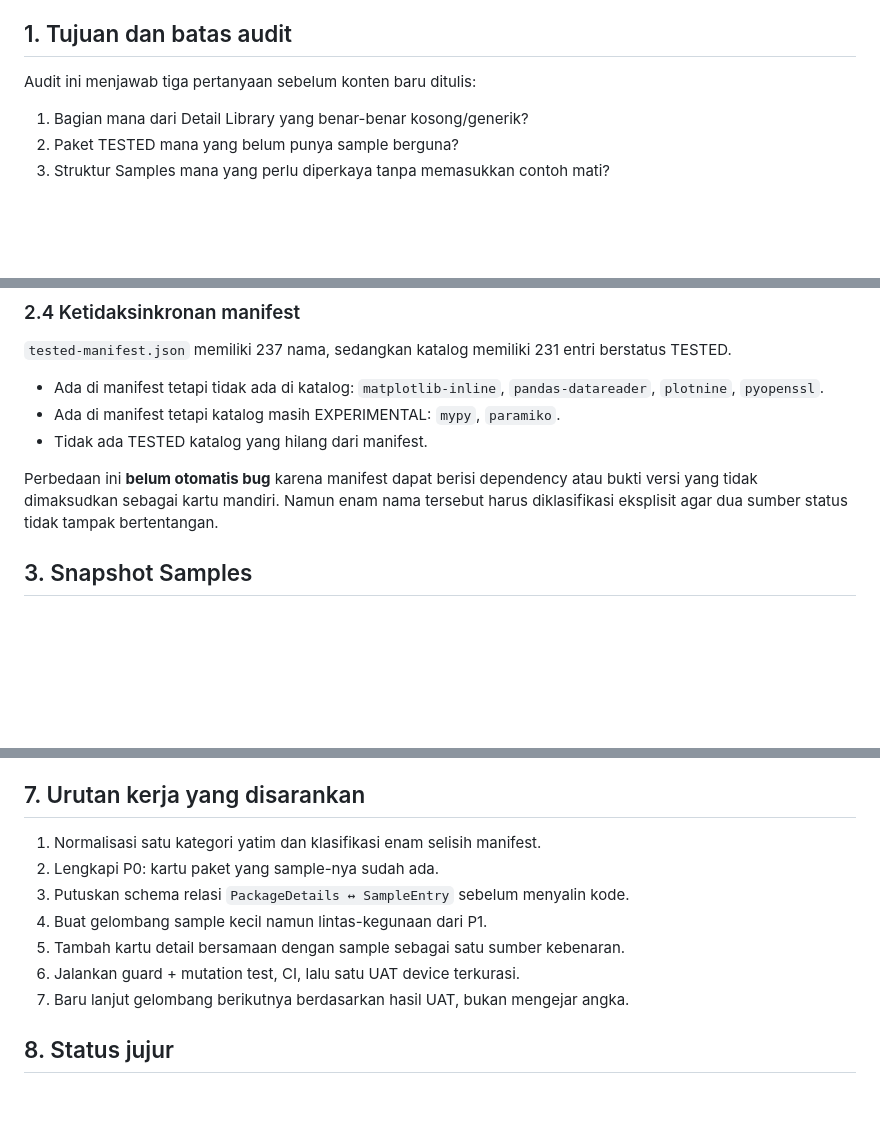
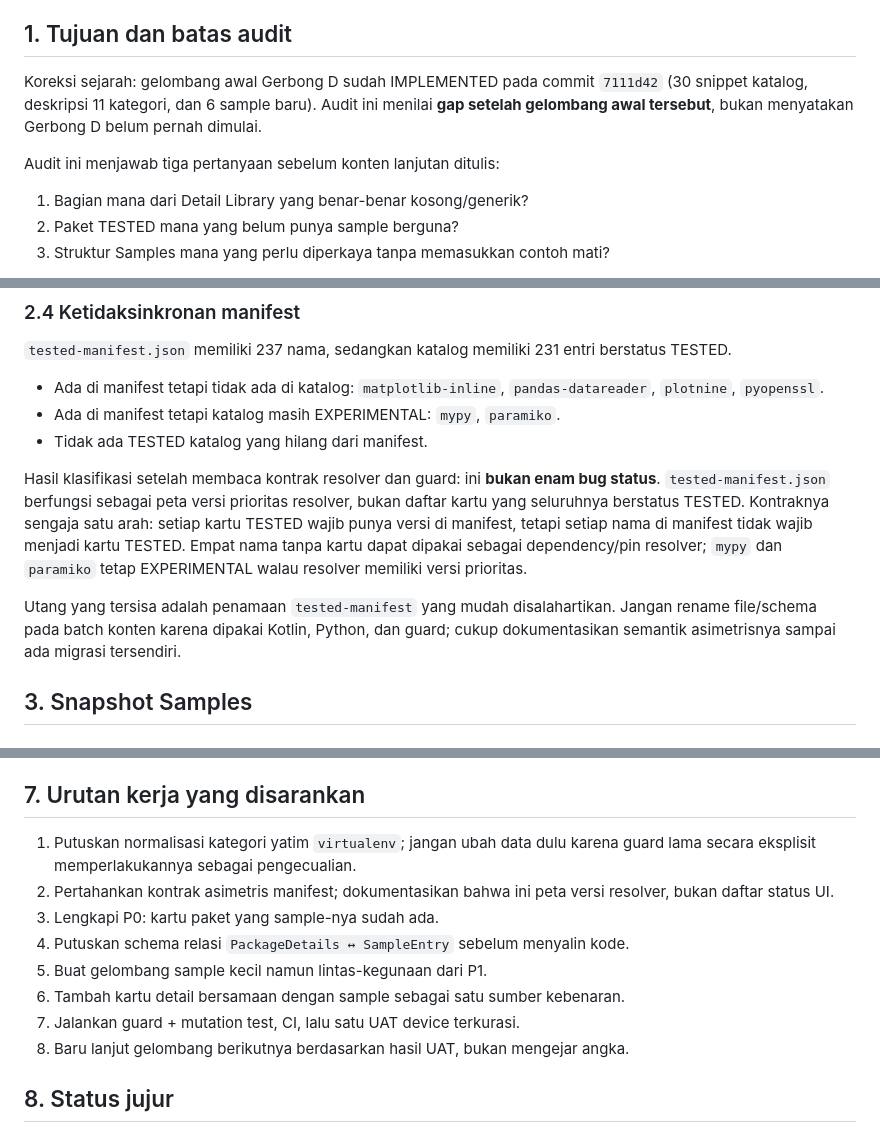
Before and after one commit to muzape28-blip/ZCODE, a Markdown page: docs/AUDIT_LIBRARY_SAMPLES_V1019.md, 3 parts joined by grey strips. Drawn GitHub-style; blank space fills up the shorter version.

Commit message:
docs(v1019): correct Gerbong D history and manifest semantics

```diff
--- a/docs/AUDIT_LIBRARY_SAMPLES_V1019.md
+++ b/docs/AUDIT_LIBRARY_SAMPLES_V1019.md
@@ -6,7 +6,12 @@ Basis: data produk lokal, bukan tebakan atau target jumlah.
 
 ## 1. Tujuan dan batas audit
 
-Audit ini menjawab tiga pertanyaan sebelum konten baru ditulis:
+Koreksi sejarah: gelombang awal Gerbong D sudah IMPLEMENTED pada commit
+`7111d42` (30 snippet katalog, deskripsi 11 kategori, dan 6 sample baru).
+Audit ini menilai **gap setelah gelombang awal tersebut**, bukan menyatakan
+Gerbong D belum pernah dimulai.
+
+Audit ini menjawab tiga pertanyaan sebelum konten lanjutan ditulis:
 
 1. Bagian mana dari Detail Library yang benar-benar kosong/generik?
 2. Paket TESTED mana yang belum punya sample berguna?
@@ -97,10 +102,17 @@ berstatus TESTED.
   `mypy`, `paramiko`.
 - Tidak ada TESTED katalog yang hilang dari manifest.
 
-Perbedaan ini **belum otomatis bug** karena manifest dapat berisi dependency
-atau bukti versi yang tidak dimaksudkan sebagai kartu mandiri. Namun enam nama
-tersebut harus diklasifikasi eksplisit agar dua sumber status tidak tampak
-bertentangan.
+Hasil klasifikasi setelah membaca kontrak resolver dan guard: ini **bukan enam
+bug status**. `tested-manifest.json` berfungsi sebagai peta versi prioritas
+resolver, bukan daftar kartu yang seluruhnya berstatus TESTED. Kontraknya
+sengaja satu arah: setiap kartu TESTED wajib punya versi di manifest, tetapi
+setiap nama di manifest tidak wajib menjadi kartu TESTED. Empat nama tanpa
+kartu dapat dipakai sebagai dependency/pin resolver; `mypy` dan `paramiko`
+tetap EXPERIMENTAL walau resolver memiliki versi prioritas.
+
+Utang yang tersisa adalah penamaan `tested-manifest` yang mudah disalahartikan.
+Jangan rename file/schema pada batch konten karena dipakai Kotlin, Python, dan
+guard; cukup dokumentasikan semantik asimetrisnya sampai ada migrasi tersendiri.
 
 ## 3. Snapshot Samples
 
@@ -240,13 +252,16 @@ sinkronisasi dua arah sebelum dikerjakan.
 
 ## 7. Urutan kerja yang disarankan
 
-1. Normalisasi satu kategori yatim dan klasifikasi enam selisih manifest.
-2. Lengkapi P0: kartu paket yang sample-nya sudah ada.
-3. Putuskan schema relasi `PackageDetails ↔ SampleEntry` sebelum menyalin kode.
-4. Buat gelombang sample kecil namun lintas-kegunaan dari P1.
-5. Tambah kartu detail bersamaan dengan sample sebagai satu sumber kebenaran.
-6. Jalankan guard + mutation test, CI, lalu satu UAT device terkurasi.
-7. Baru lanjut gelombang berikutnya berdasarkan hasil UAT, bukan mengejar angka.
+1. Putuskan normalisasi kategori yatim `virtualenv`; jangan ubah data dulu
+   karena guard lama secara eksplisit memperlakukannya sebagai pengecualian.
+2. Pertahankan kontrak asimetris manifest; dokumentasikan bahwa ini peta versi
+   resolver, bukan daftar status UI.
+3. Lengkapi P0: kartu paket yang sample-nya sudah ada.
+4. Putuskan schema relasi `PackageDetails ↔ SampleEntry` sebelum menyalin kode.
+5. Buat gelombang sample kecil namun lintas-kegunaan dari P1.
+6. Tambah kartu detail bersamaan dengan sample sebagai satu sumber kebenaran.
+7. Jalankan guard + mutation test, CI, lalu satu UAT device terkurasi.
+8. Baru lanjut gelombang berikutnya berdasarkan hasil UAT, bukan mengejar angka.
 
 ## 8. Status jujur
 
```
Also changed, not shown: docs/RENCANA_V1019.md (+9 -6 lines).
